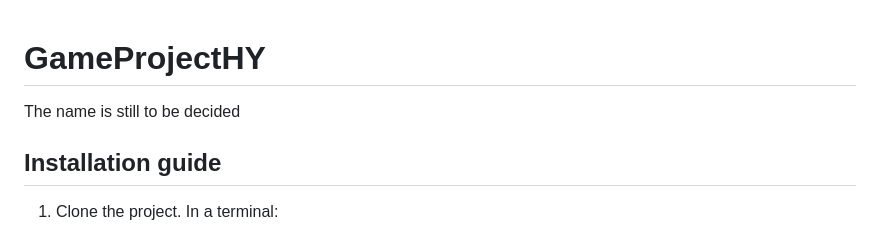
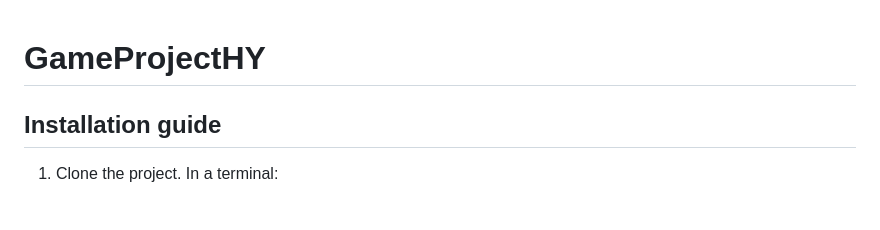
Before and after one commit to Mrivu/GameProjectHY, a Markdown page: README.md, the part around the change. Drawn GitHub-style; blank space fills up the shorter version.

```diff
--- a/README.md
+++ b/README.md
@@ -1,5 +1,4 @@
 # GameProjectHY
-The name is still to be decided
 
 ## Installation guide
 
```
